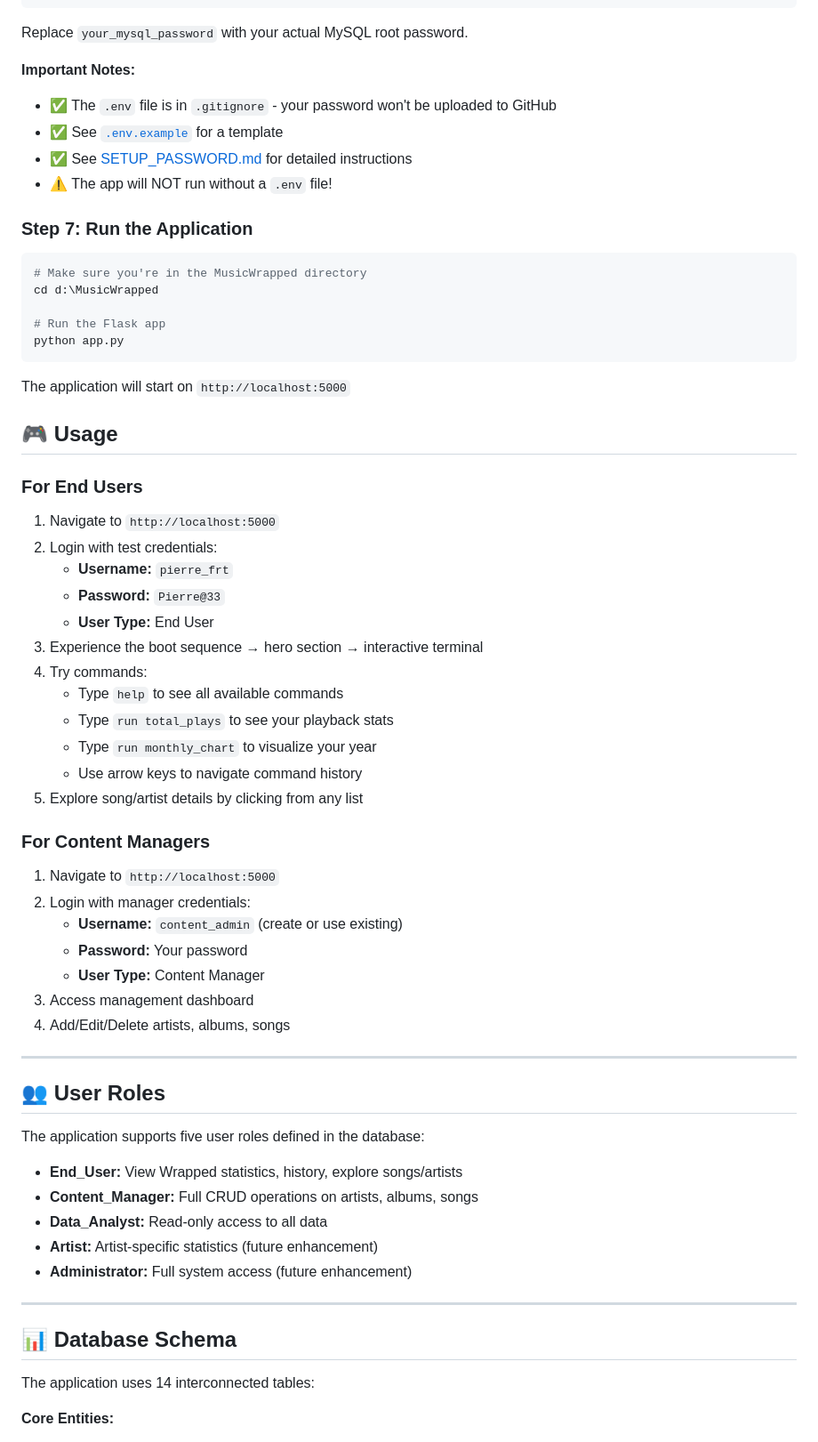
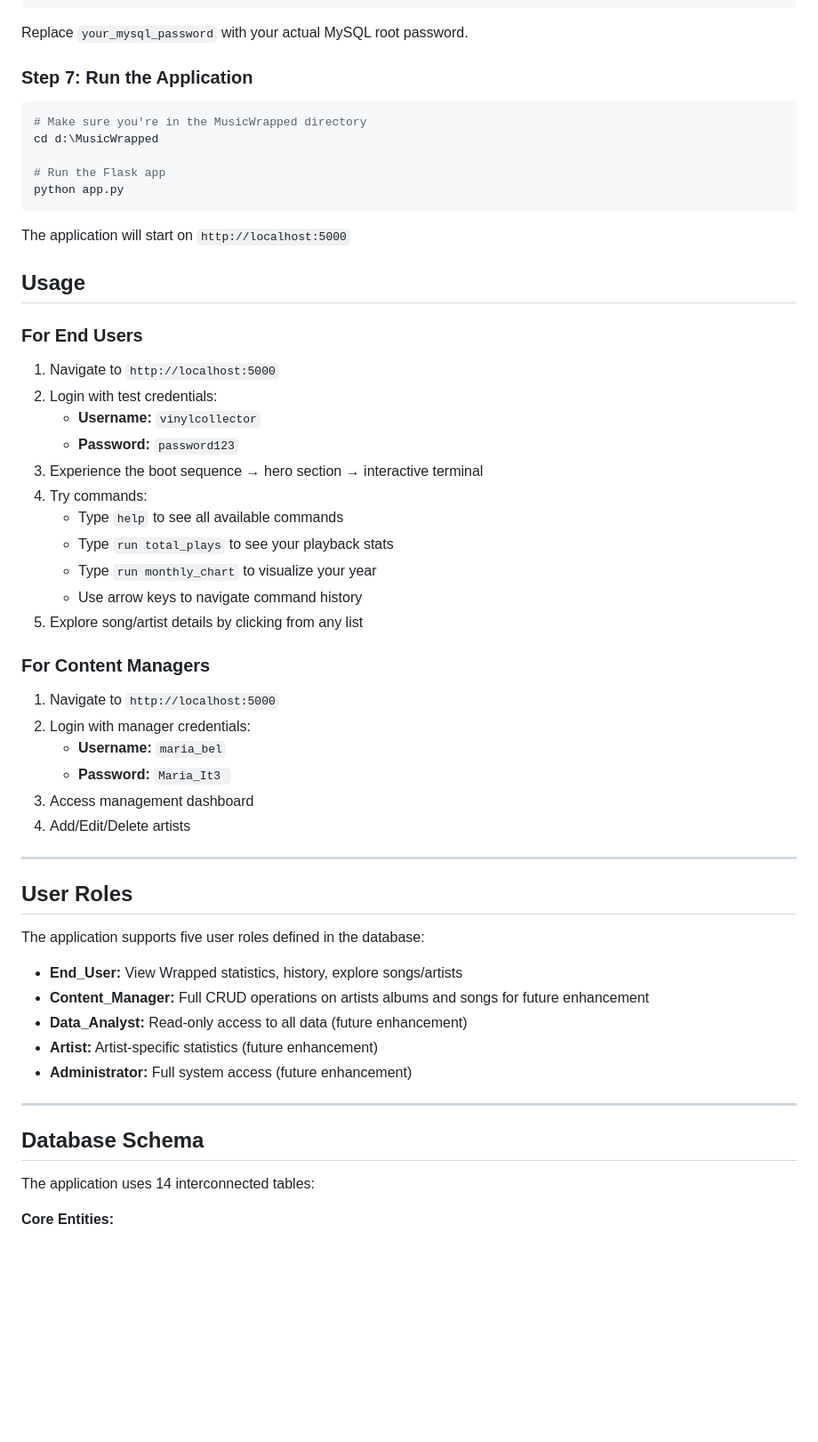
Before and after one commit to AnatoliManolidou/MusicWrapped, a Markdown page: README.md, the part around one of its changes. Shown at 89% size. Rendered like a GitHub page; blank space fills up the shorter version.

```diff
--- a/README.md
+++ b/README.md
@@ -181,11 +181,6 @@ DB_NAME=musicwrappeddatabase
 
 Replace `your_mysql_password` with your actual MySQL root password.
 
-**Important Notes:**
-- ✅ The `.env` file is in `.gitignore` - your password won't be uploaded to GitHub
-- ✅ See [`.env.example`](.env.example) for a template
-- ✅ See [SETUP_PASSWORD.md](SETUP_PASSWORD.md) for detailed instructions
-- ⚠️ The app will NOT run without a `.env` file!
 
 ### Step 7: Run the Application
 
@@ -199,15 +194,14 @@ python app.py
 
 The application will start on `http://localhost:5000`
 
-## 🎮 Usage
+##  Usage
 
 ### For End Users
 
 1. Navigate to `http://localhost:5000`
 2. Login with test credentials:
-   - **Username:** `pierre_frt`
-   - **Password:** `Pierre@33`
-   - **User Type:** End User
+   - **Username:** `vinylcollector`
+   - **Password:** `password123`
 3. Experience the boot sequence → hero section → interactive terminal
 4. Try commands:
    - Type `help` to see all available commands
@@ -220,27 +214,26 @@ The application will start on `http://localhost:5000`
 
 1. Navigate to `http://localhost:5000`
 2. Login with manager credentials:
-   - **Username:** `content_admin` (create or use existing)
-   - **Password:** Your password
-   - **User Type:** Content Manager
+   - **Username:** `maria_bel`
+   - **Password:** `Maria_It3 `
 3. Access management dashboard
-4. Add/Edit/Delete artists, albums, songs
+4. Add/Edit/Delete artists
 
 ---
 
-## 👥 User Roles
+##  User Roles
 
 The application supports five user roles defined in the database:
 
 - **End_User:** View Wrapped statistics, history, explore songs/artists
-- **Content_Manager:** Full CRUD operations on artists, albums, songs
-- **Data_Analyst:** Read-only access to all data
+- **Content_Manager:** Full CRUD operations on artists  albums and songs for future enhancement
+- **Data_Analyst:** Read-only access to all data (future enhancement)
 - **Artist:** Artist-specific statistics (future enhancement)
 - **Administrator:** Full system access (future enhancement)
 
 ---
 
-## 📊 Database Schema
+##  Database Schema
 
 The application uses 14 interconnected tables:
 
```
Also changed, not shown: other parts of README.md (+9 -71 lines).
